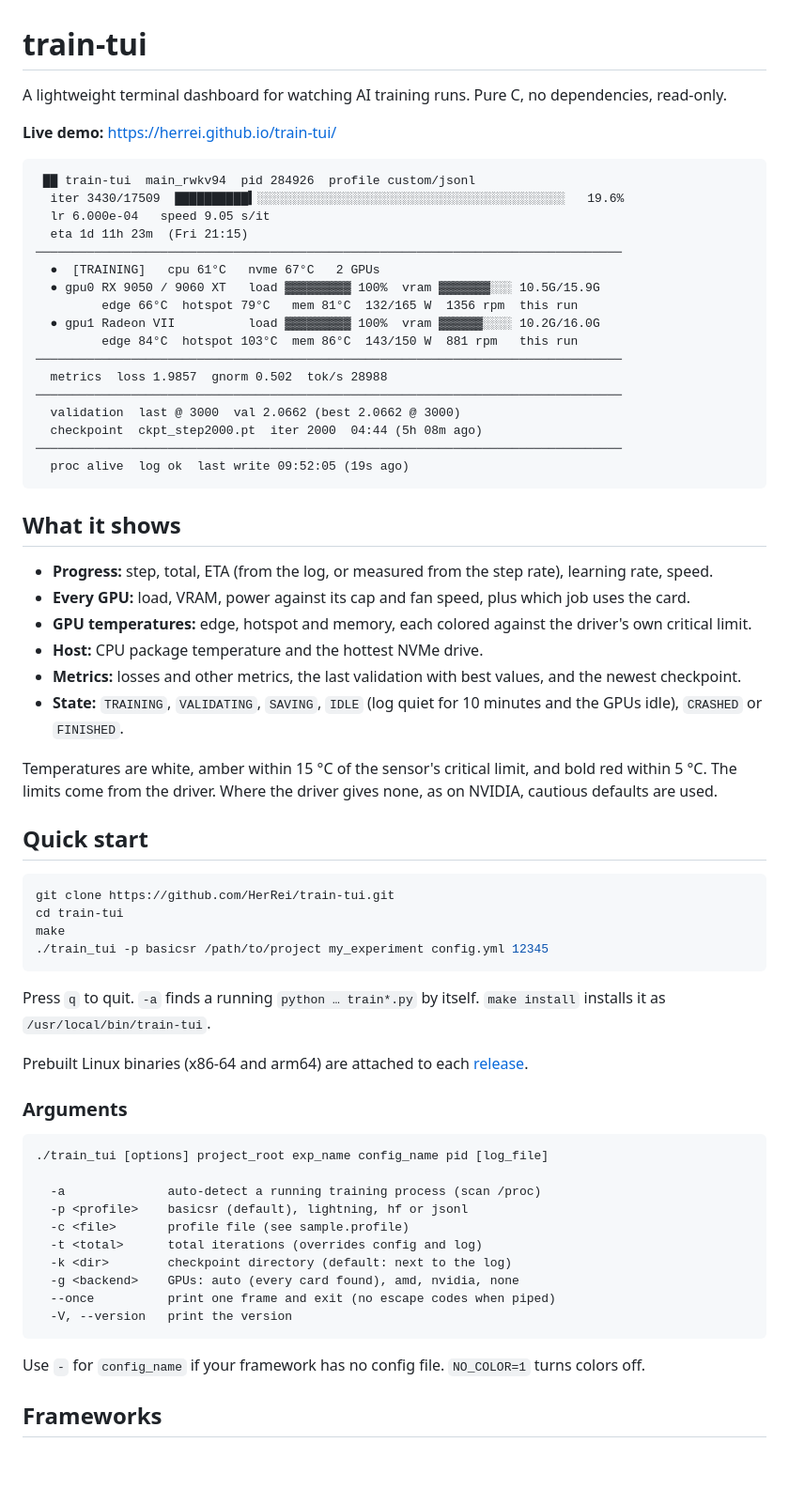
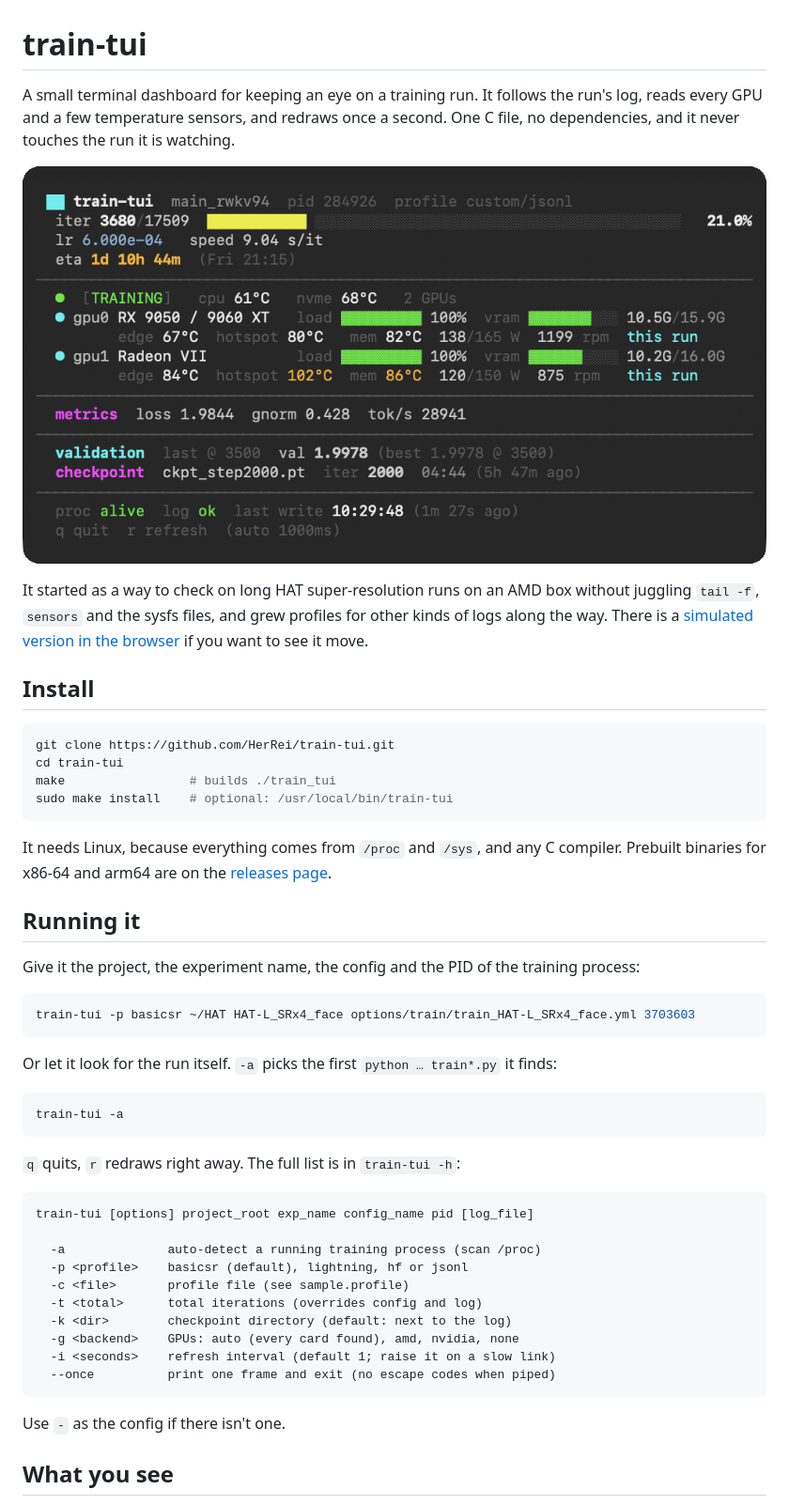
Before and after one commit to HerRei/train-tui, a Markdown page: README.md, the part around one of its changes. Shown at 94% size. GitHub-like rendering; pictures changed too: docs/screenshot.png (added); blank space fills up the shorter version.

Commit message:
README in plain words, with a screenshot and a section on SSH and Tailscale
Also 1.1.1 in the changelog and the version string.

Co-Authored-By: Claude Opus 5.5 <noreply@anthropic.com>

````diff
--- a/README.md
+++ b/README.md
@@ -1,57 +1,40 @@
 # train-tui
 
-A lightweight terminal dashboard for watching AI training runs. Pure C, no dependencies, read-only.
+A small terminal dashboard for keeping an eye on a training run. It follows the run's log, reads every GPU and a few temperature sensors, and redraws once a second. One C file, no dependencies, and it never touches the run it is watching.
 
-**Live demo:** https://herrei.github.io/train-tui/
+![train-tui watching a run on two AMD cards, over SSH through Tailscale](docs/screenshot.png)
 
-```
- ██ train-tui  main_rwkv94  pid 284926  profile custom/jsonl
-  iter 3430/17509  ██████████▍░░░░░░░░░░░░░░░░░░░░░░░░░░░░░░░░░░░░░░░░░░   19.6%
-  lr 6.000e-04   speed 9.05 s/it
-  eta 1d 11h 23m  (Fri 21:15)
-────────────────────────────────────────────────────────────────────────────────
-  ●  [TRAINING]   cpu 61°C   nvme 67°C   2 GPUs
-  ● gpu0 RX 9050 / 9060 XT   load ▓▓▓▓▓▓▓▓▓ 100%  vram ▓▓▓▓▓▓▓░░░ 10.5G/15.9G
-         edge 66°C  hotspot 79°C   mem 81°C  132/165 W  1356 rpm  this run
-  ● gpu1 Radeon VII          load ▓▓▓▓▓▓▓▓▓ 100%  vram ▓▓▓▓▓▓░░░░ 10.2G/16.0G
-         edge 84°C  hotspot 103°C  mem 86°C  143/150 W  881 rpm   this run
-────────────────────────────────────────────────────────────────────────────────
-  metrics  loss 1.9857  gnorm 0.502  tok/s 28988
-────────────────────────────────────────────────────────────────────────────────
-  validation  last @ 3000  val 2.0662 (best 2.0662 @ 3000)
-  checkpoint  ckpt_step2000.pt  iter 2000  04:44 (5h 08m ago)
-────────────────────────────────────────────────────────────────────────────────
-  proc alive  log ok  last write 09:52:05 (19s ago)
-```
+It started as a way to check on long HAT super-resolution runs on an AMD box without juggling `tail -f`, `sensors` and the sysfs files, and grew profiles for other kinds of logs along the way. There is a [simulated version in the browser](https://herrei.github.io/train-tui/) if you want to see it move.
 
-## What it shows
-
-- **Progress:** step, total, ETA (from the log, or measured from the step rate), learning rate, speed.
-- **Every GPU:** load, VRAM, power against its cap and fan speed, plus which job uses the card.
-- **GPU temperatures:** edge, hotspot and memory, each colored against the driver's own critical limit.
-- **Host:** CPU package temperature and the hottest NVMe drive.
-- **Metrics:** losses and other metrics, the last validation with best values, and the newest checkpoint.
-- **State:** `TRAINING`, `VALIDATING`, `SAVING`, `IDLE` (log quiet for 10 minutes and the GPUs idle), `CRASHED` or `FINISHED`.
-
-Temperatures are white, amber within 15 °C of the sensor's critical limit, and bold red within 5 °C. The limits come from the driver. Where the driver gives none, as on NVIDIA, cautious defaults are used.
-
-## Quick start
+## Install
 
 ```bash
 git clone https://github.com/HerRei/train-tui.git
 cd train-tui
-make
-./train_tui -p basicsr /path/to/project my_experiment config.yml 12345
+make                 # builds ./train_tui
+sudo make install    # optional: /usr/local/bin/train-tui
 ```
 
-Press `q` to quit. `-a` finds a running `python … train*.py` by itself. `make install` installs it as `/usr/local/bin/train-tui`.
+It needs Linux, because everything comes from `/proc` and `/sys`, and any C compiler. Prebuilt binaries for x86-64 and arm64 are on the [releases page](https://github.com/HerRei/train-tui/releases).
 
-Prebuilt Linux binaries (x86-64 and arm64) are attached to each [release](https://github.com/HerRei/train-tui/releases).
+## Running it
 
-### Arguments
+Give it the project, the experiment name, the config and the PID of the training process:
+
+```bash
+train-tui -p basicsr ~/HAT HAT-L_SRx4_face options/train/train_HAT-L_SRx4_face.yml 3703603
+```
+
+Or let it look for the run itself. `-a` picks the first `python … train*.py` it finds:
+
+```bash
+train-tui -a
+```
+
+`q` quits, `r` redraws right away. The full list is in `train-tui -h`:
 
 ```
-./train_tui [options] project_root exp_name config_name pid [log_file]
+train-tui [options] project_root exp_name config_name pid [log_file]
 
   -a              auto-detect a running training process (scan /proc)
   -p <profile>    basicsr (default), lightning, hf or jsonl
@@ -59,11 +42,11 @@ Prebuilt Linux binaries (x86-64 and arm64) are attached to each [release](https:
   -t <total>      total iterations (overrides config and log)
   -k <dir>        checkpoint directory (default: next to the log)
   -g <backend>    GPUs: auto (every card found), amd, nvidia, none
+  -i <seconds>    refresh interval (default 1; raise it on a slow link)
   --once          print one frame and exit (no escape codes when piped)
-  -V, --version   print the version
 ```
 
-Use `-` for `config_name` if your framework has no config file. `NO_COLOR=1` turns colors off.
+Use `-` as the config if there isn't one.
 
-## Frameworks
+## What you see
 
````
Also changed, not shown: other parts of README.md (+61 -34 lines), CHANGELOG.md (+35 -23 lines), 1 other file.
